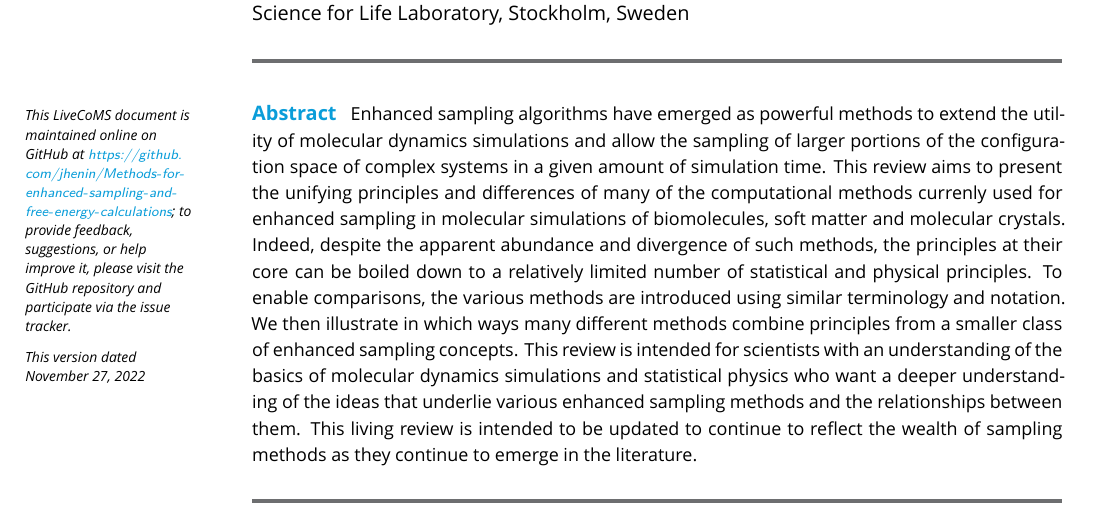
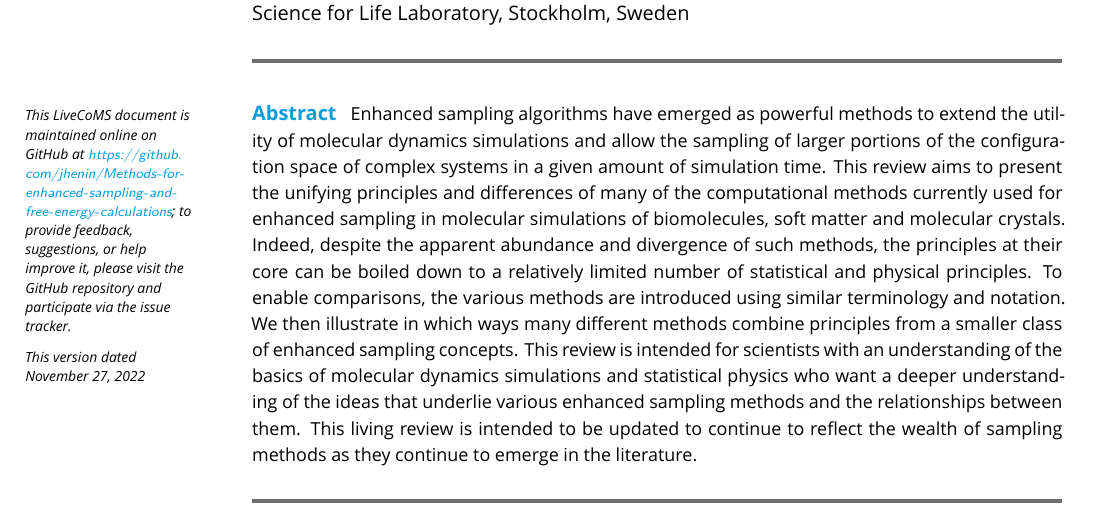
Before and after one commit to jhenin/Methods-for-enhanced-sampling-and-free-energy-calculations, a LaTeX document (review.tex): part of page 1 of 59, cut so that both start at the same text. Compiled offline with XeLaTeX; a missing font is replaced by an installed copy or a similar font.

Commit message:
Fix typo and clean up commented out paragraphs

```diff
--- a/review.tex
+++ b/review.tex
@@ -126,7 +123,7 @@
 
 \maketitle
 \begin{abstract}
-Enhanced sampling algorithms have emerged as powerful methods to extend the utility of molecular dynamics simulations and allow the sampling of larger portions of the configuration space of complex systems in a given amount of simulation time. This review aims to present the unifying principles and differences of many of the  computational methods currenly used for enhanced sampling in molecular simulations of biomolecules, soft matter and molecular crystals. Indeed, despite the apparent abundance and divergence of such methods, the principles at their core can be boiled down to a relatively limited number of statistical and physical principles.
+Enhanced sampling algorithms have emerged as powerful methods to extend the utility of molecular dynamics simulations and allow the sampling of larger portions of the configuration space of complex systems in a given amount of simulation time. This review aims to present the unifying principles and differences of many of the  computational methods currently used for enhanced sampling in molecular simulations of biomolecules, soft matter and molecular crystals. Indeed, despite the apparent abundance and divergence of such methods, the principles at their core can be boiled down to a relatively limited number of statistical and physical principles.
 To enable comparisons, the various methods are introduced using similar terminology and notation. We then illustrate in which ways many different methods combine principles from a smaller class of enhanced sampling concepts.
 This review is intended for scientists with an understanding of the basics of molecular dynamics simulations and statistical physics who want a deeper understanding of the ideas that underlie various enhanced sampling methods and the relationships between them.
 This living review is intended to be updated to continue to reflect the wealth of sampling methods as they continue to emerge in the literature.
```
Also changed, not shown: review.tex (27 more changed lines).
